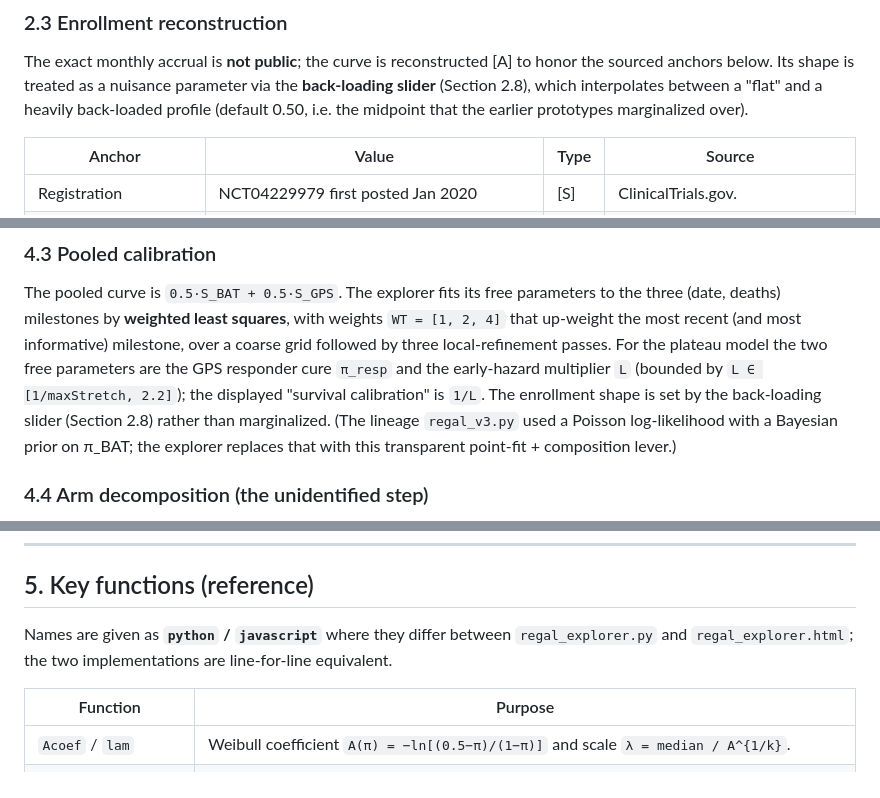
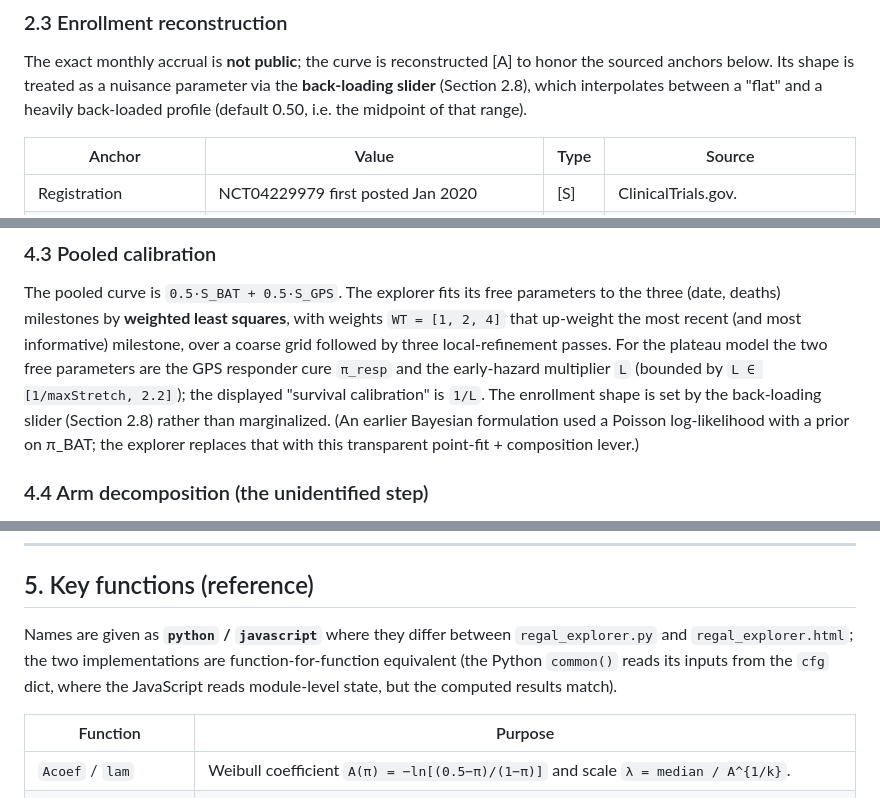
Before and after one commit to moalbaek/Regal_modeling, a Markdown page: REGAL_MODEL_DOCUMENTATION.md, 3 parts joined by grey strips. GitHub-like rendering.

```diff
--- a/REGAL_MODEL_DOCUMENTATION.md
+++ b/REGAL_MODEL_DOCUMENTATION.md
@@ -119,7 +111,7 @@ survival is unexpectedly long).
 The exact monthly accrual is **not public**; the curve is reconstructed [A] to honor the sourced
 anchors below. Its shape is treated as a nuisance parameter via the **back-loading slider**
 (Section 2.8), which interpolates between a "flat" and a heavily back-loaded profile (default 0.50,
-i.e. the midpoint that the earlier prototypes marginalized over).
+i.e. the midpoint of that range).
 
 | Anchor | Value | Type | Source |
 |--------|-------|------|--------|
@@ -277,7 +269,7 @@ up-weight the most recent (and most informative) milestone, over a coarse grid f
 local-refinement passes. For the plateau model the two free parameters are the GPS responder cure
 `π_resp` and the early-hazard multiplier `L` (bounded by `L ∈ [1/maxStretch, 2.2]`); the displayed
 "survival calibration" is `1/L`. The enrollment shape is set by the back-loading slider (Section 2.8)
-rather than marginalized. (The lineage `regal_v3.py` used a Poisson log-likelihood with a Bayesian
+rather than marginalized. (An earlier Bayesian formulation used a Poisson log-likelihood with a
 prior on π_BAT; the explorer replaces that with this transparent point-fit + composition lever.)
 
 ### 4.4 Arm decomposition (the unidentified step)
@@ -331,7 +323,9 @@ lighter tail (and toward the plateau model is the trial's current stall at 78/80
 ## 5. Key functions (reference)
 
 Names are given as **`python` / `javascript`** where they differ between `regal_explorer.py` and
-`regal_explorer.html`; the two implementations are line-for-line equivalent.
+`regal_explorer.html`; the two implementations are function-for-function equivalent (the Python
+`common()` reads its inputs from the `cfg` dict, where the JavaScript reads module-level state, but
+the computed results match).
 
 | Function | Purpose |
 |----------|---------|
```
Also changed, not shown: other parts of REGAL_MODEL_DOCUMENTATION.md (+5 -13 lines).
